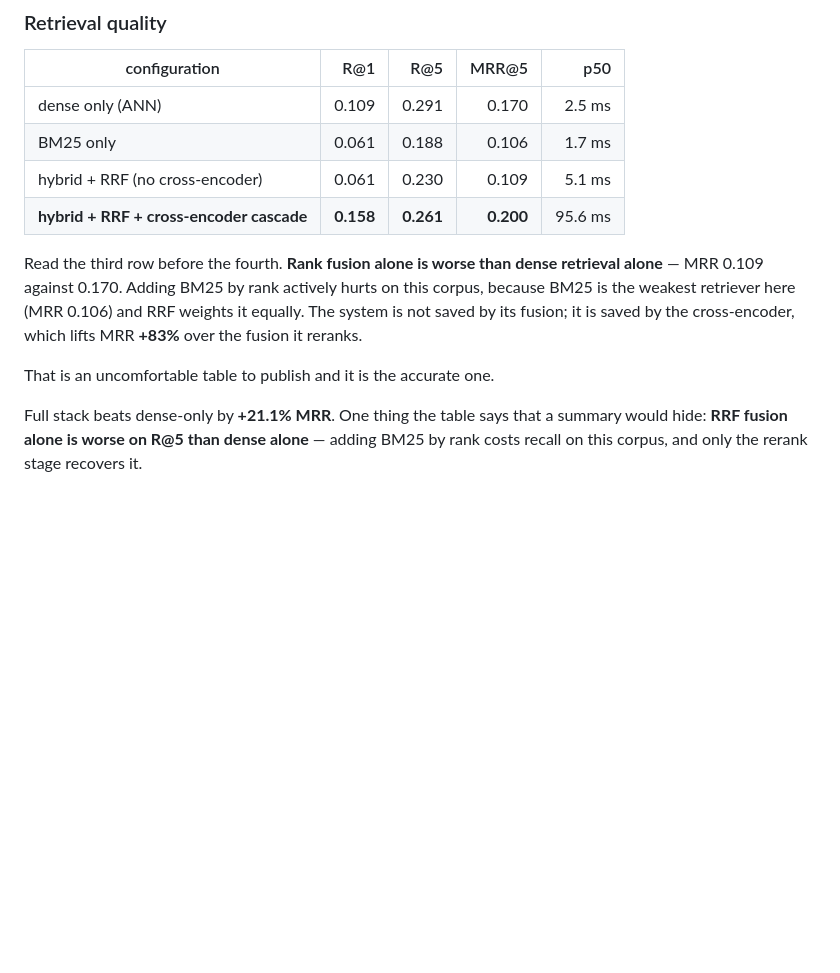
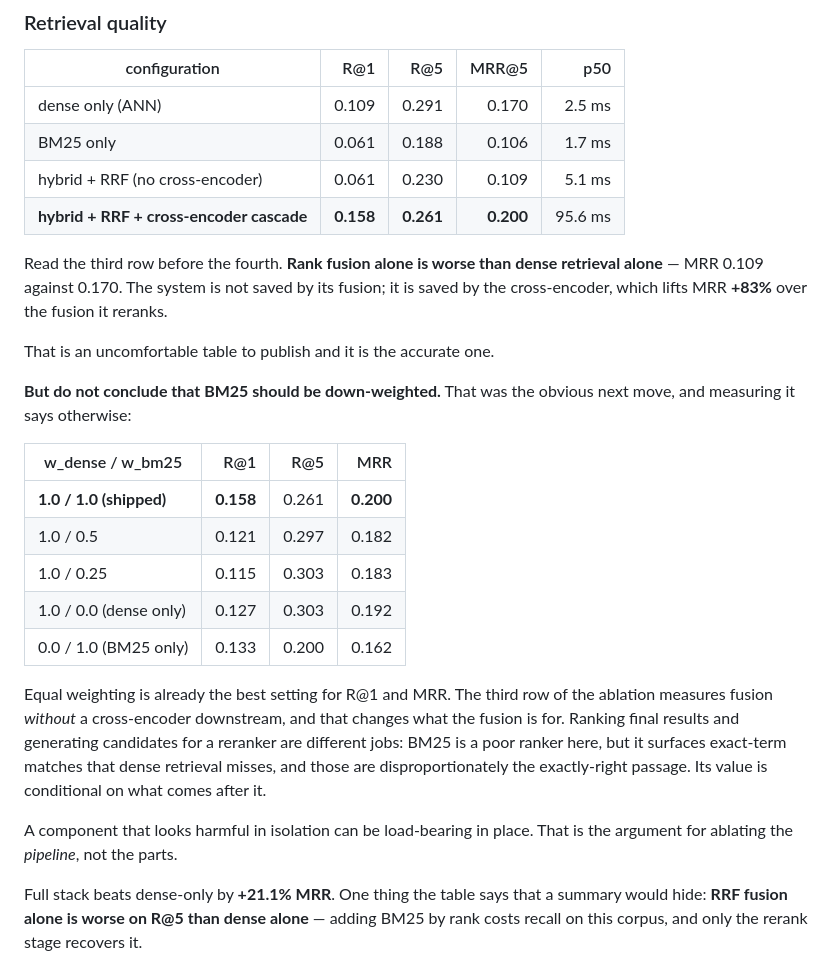
Before and after one commit to skyyycodes/voice-rag-HHgoa, a Markdown page: README.md, the part around the change. Rendered like a GitHub page; blank space fills up the shorter version.

Commit message:
docs: fusion weight sweep — equal weighting already optimal, BM25 value is conditional on the reranker

```diff
--- a/README.md
+++ b/README.md
@@ -382,12 +382,32 @@ actually constrains.
 | **hybrid + RRF + cross-encoder cascade** | **0.158** | **0.261** | **0.200** | 95.6 ms |
 
 Read the third row before the fourth. **Rank fusion alone is worse than dense
-retrieval alone** — MRR 0.109 against 0.170. Adding BM25 by rank actively hurts
-on this corpus, because BM25 is the weakest retriever here (MRR 0.106) and RRF
-weights it equally. The system is not saved by its fusion; it is saved by the
-cross-encoder, which lifts MRR **+83%** over the fusion it reranks.
+retrieval alone** — MRR 0.109 against 0.170. The system is not saved by its
+fusion; it is saved by the cross-encoder, which lifts MRR **+83%** over the
+fusion it reranks.
 
 That is an uncomfortable table to publish and it is the accurate one.
+
+**But do not conclude that BM25 should be down-weighted.** That was the obvious
+next move, and measuring it says otherwise:
+
+| w_dense / w_bm25 | R@1 | R@5 | MRR |
+|---|---:|---:|---:|
+| **1.0 / 1.0 (shipped)** | **0.158** | 0.261 | **0.200** |
+| 1.0 / 0.5 | 0.121 | 0.297 | 0.182 |
+| 1.0 / 0.25 | 0.115 | 0.303 | 0.183 |
+| 1.0 / 0.0 (dense only) | 0.127 | 0.303 | 0.192 |
+| 0.0 / 1.0 (BM25 only) | 0.133 | 0.200 | 0.162 |
+
+Equal weighting is already the best setting for R@1 and MRR. The third row of
+the ablation measures fusion *without* a cross-encoder downstream, and that
+changes what the fusion is for. Ranking final results and generating candidates
+for a reranker are different jobs: BM25 is a poor ranker here, but it surfaces
+exact-term matches that dense retrieval misses, and those are disproportionately
+the exactly-right passage. Its value is conditional on what comes after it.
+
+A component that looks harmful in isolation can be load-bearing in place. That
+is the argument for ablating the *pipeline*, not the parts.
 
 Full stack beats dense-only by **+21.1% MRR**. One thing the table says that a
 summary would hide: **RRF fusion alone is worse on R@5 than dense alone** —
```
